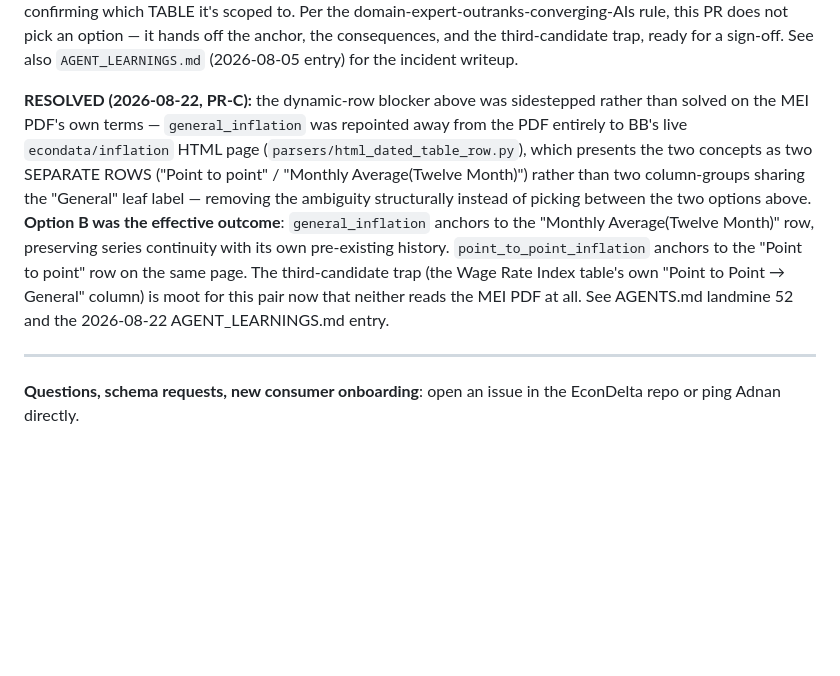
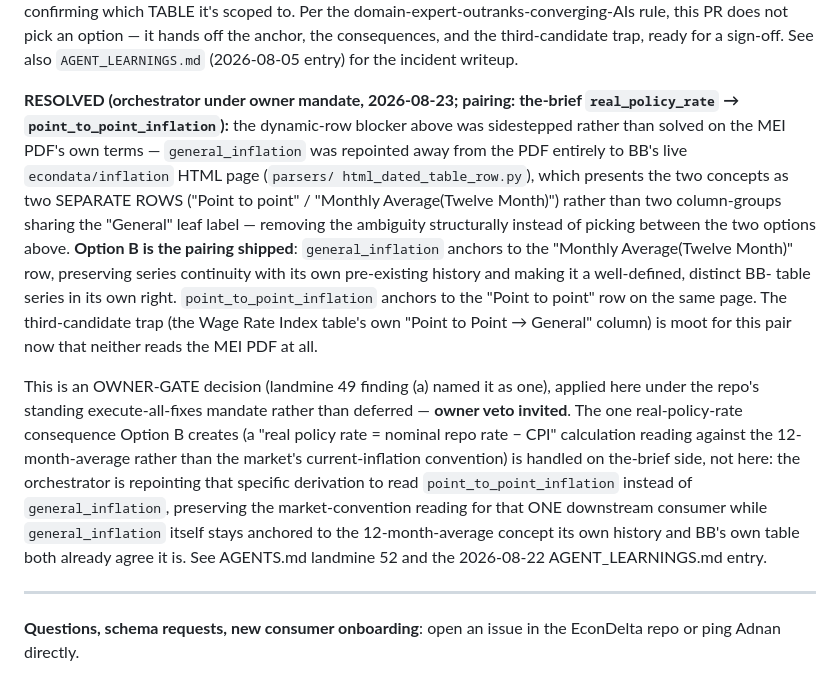
Before and after one commit to clauding-lab/econdelta, a Markdown page: docs/data-contract.md, the part around the change. Rendered like a GitHub page; blank space fills up the shorter version.

Commit message:
docs(agents): H4 owner-mandate wording + landmine 52 corrections (Opus review round 1)
docs/data-contract.md §10.7: the general_inflation/point_to_point_
inflation anchor resolution now reads "RESOLVED (orchestrator under owner
mandate, 2026-08-23; pairing: the-brief real_policy_rate → point_to_
point_inflation)" instead of a plain "RESOLVED" -- this was an owner-gated
decision (landmine 49 finding (a)) applied under the repo's standing
execute-all-fixes mandate, not a unilateral engineering call; owner veto
is explicitly invited in the PR body.

AGENTS.md landmine 52: corrected three since-superseded claims in the
original text -- (1) the cadence description ("weekly" for all 5 yield
ids) now reflects the bills=weekly/bonds=monthly split (C1/H2), (2) added
a note on the alias-propagation gap the H3 fix closed, (3) both
corrections are appended as a dated block rather than silently rewriting
the original text, per this repo's "never delete old entries" rulebook
convention.

```diff
--- a/docs/data-contract.md
+++ b/docs/data-contract.md
@@ -885,20 +885,35 @@ this PR does not pick an option — it hands off the anchor, the consequences,
 and the third-candidate trap, ready for a sign-off. See also
 `AGENT_LEARNINGS.md` (2026-08-05 entry) for the incident writeup.
 
-**RESOLVED (2026-08-22, PR-C):** the dynamic-row blocker above was
-sidestepped rather than solved on the MEI PDF's own terms — `general_inflation`
-was repointed away from the PDF entirely to BB's live `econdata/inflation`
-HTML page (`parsers/html_dated_table_row.py`), which presents the two
-concepts as two SEPARATE ROWS ("Point to point" / "Monthly Average(Twelve
-Month)") rather than two column-groups sharing the "General" leaf label —
-removing the ambiguity structurally instead of picking between the two
-options above. **Option B was the effective outcome**: `general_inflation`
-anchors to the "Monthly Average(Twelve Month)" row, preserving series
-continuity with its own pre-existing history. `point_to_point_inflation`
-anchors to the "Point to point" row on the same page. The third-candidate
-trap (the Wage Rate Index table's own "Point to Point → General" column)
-is moot for this pair now that neither reads the MEI PDF at all. See
-AGENTS.md landmine 52 and the 2026-08-22 AGENT_LEARNINGS.md entry.
+**RESOLVED (orchestrator under owner mandate, 2026-08-23; pairing:
+the-brief `real_policy_rate` → `point_to_point_inflation`):** the
+dynamic-row blocker above was sidestepped rather than solved on the MEI
+PDF's own terms — `general_inflation` was repointed away from the PDF
+entirely to BB's live `econdata/inflation` HTML page (`parsers/
+html_dated_table_row.py`), which presents the two concepts as two
+SEPARATE ROWS ("Point to point" / "Monthly Average(Twelve Month)") rather
+than two column-groups sharing the "General" leaf label — removing the
+ambiguity structurally instead of picking between the two options above.
+**Option B is the pairing shipped**: `general_inflation` anchors to the
+"Monthly Average(Twelve Month)" row, preserving series continuity with
+its own pre-existing history and making it a well-defined, distinct BB-
+table series in its own right. `point_to_point_inflation` anchors to the
+"Point to point" row on the same page. The third-candidate trap (the Wage
+Rate Index table's own "Point to Point → General" column) is moot for
+this pair now that neither reads the MEI PDF at all.
+
+This is an OWNER-GATE decision (landmine 49 finding (a) named it as one),
+applied here under the repo's standing execute-all-fixes mandate rather
+than deferred — **owner veto invited**. The one real-policy-rate
+consequence Option B creates (a "real policy rate = nominal repo rate −
+CPI" calculation reading against the 12-month-average rather than the
+market's current-inflation convention) is handled on the-brief side, not
+here: the orchestrator is repointing that specific derivation to read
+`point_to_point_inflation` instead of `general_inflation`, preserving the
+market-convention reading for that ONE downstream consumer while
+`general_inflation` itself stays anchored to the 12-month-average concept
+its own history and BB's own table both already agree it is. See AGENTS.md
+landmine 52 and the 2026-08-22 AGENT_LEARNINGS.md entry.
 
 ---
 
```
Also changed, not shown: AGENTS.md (+3 -1 lines).
